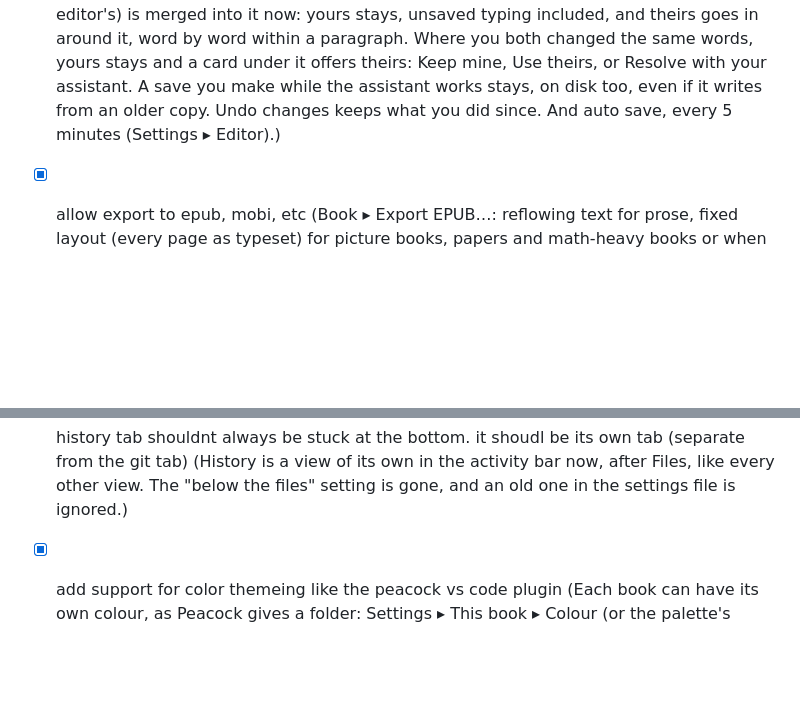
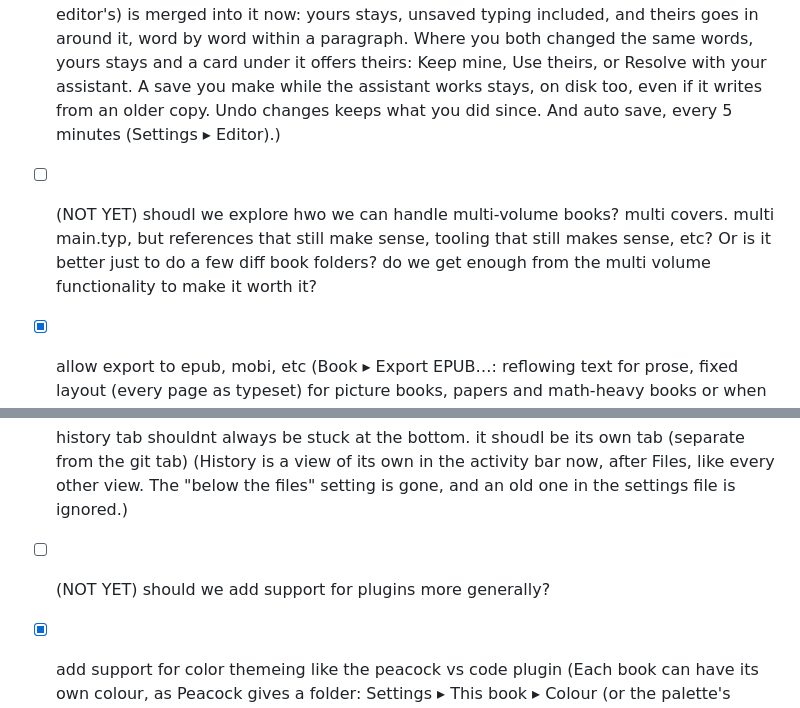
Before and after one commit to jgeewax/foreword, a Markdown page: TODO.md, 2 parts joined by grey strips. GitHub-like rendering; blank space fills up the shorter version.

Commit message:
update todos

```diff
--- a/TODO.md
+++ b/TODO.md
@@ -254,6 +254,8 @@
 
 - [x] sometimes i might have an agent working on the same area im working on. we need to make sure that this never trashes users input. it shoudl also not do what codex does, where if ive edited, and codex has changed something before ive hit save, then i have to manually figure out how to reconcile my changes (which might be in a diff part of the file) from theirs... (A change on disk to a file you're editing (the assistant's, git's, another editor's) is merged into it now: yours stays, unsaved typing included, and theirs goes in around it, word by word within a paragraph. Where you both changed the same words, yours stays and a card under it offers theirs: Keep mine, Use theirs, or Resolve with your assistant. A save you make while the assistant works stays, on disk too, even if it writes from an older copy. Undo changes keeps what you did since. And auto save, every 5 minutes (Settings ▸ Editor).)
 
+- [ ] (NOT YET) shoudl we explore hwo we can handle multi-volume books? multi covers. multi main.typ, but references that still make sense, tooling that still makes sense, etc? Or is it better just to do a few diff book folders? do we get enough from the multi volume functionality to make it worth it?
+
 - [x] allow export to epub, mobi, etc (Book ▸ Export EPUB…: reflowing text for prose, fixed layout (every page as typeset) for picture books, papers and math-heavy books or when reflowing fails, or your pick; it says which and what didn’t carry over. Kindle takes EPUB now; MOBI is gone. Every sample’s EPUB passes epubcheck.)
 
 - [x] interview style writing guide (ask me questions and we'll build a writing style guide) (Interview me, on the style bar (first choice while the book is short) and in the palette: a few rounds of questions about the book in the question panel, then the guide from your answers.)
@@ -261,6 +263,8 @@
 - [x] writing style guide templates to pick from , also include these in the same docs that we let people try out (Start from a template (and Writing Style Guide Templates… in the palette): Classic fiction, Friendly textbook, Picture book, Research paper, Rules and reference, Programming book and Blank, one suggested for the book; each shows its sample’s guide beside it, and each sample’s guide names its template.)
 
 - [x] history tab shouldnt always be stuck at the bottom. it shoudl be its own tab (separate from the git tab) (History is a view of its own in the activity bar now, after Files, like every other view. The "below the files" setting is gone, and an old one in the settings file is ignored.)
+
+- [ ] (NOT YET) should we add support for plugins more generally?
 
 - [x] add support for color themeing like the peacock vs code plugin (Each book can have its own colour, as Peacock gives a folder: Settings ▸ This book ▸ Colour (or the palette's Choose a Colour for This Book…, Surprise Me with a Colour). The window wears it on the title bar, the activity bar and the status bar, in Peacock's own shades, so a glance tells one book's window from another's. It's saved in the book's .typst-studio.json, and a book whose .vscode/settings.json has a Peacock colour wears that one until it has its own.)
 
```
Also changed, not shown: other parts of TODO.md (+2 -2 lines).
